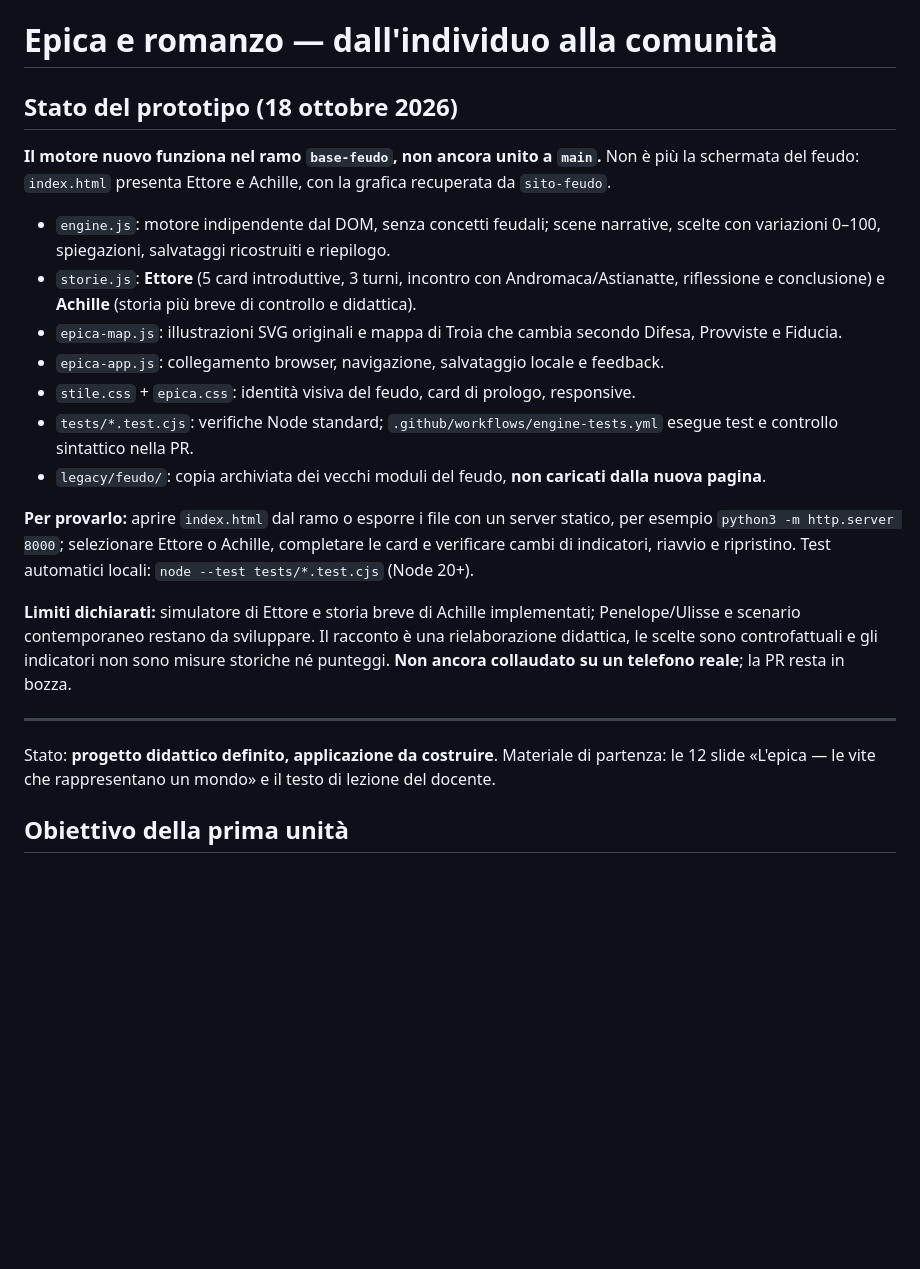
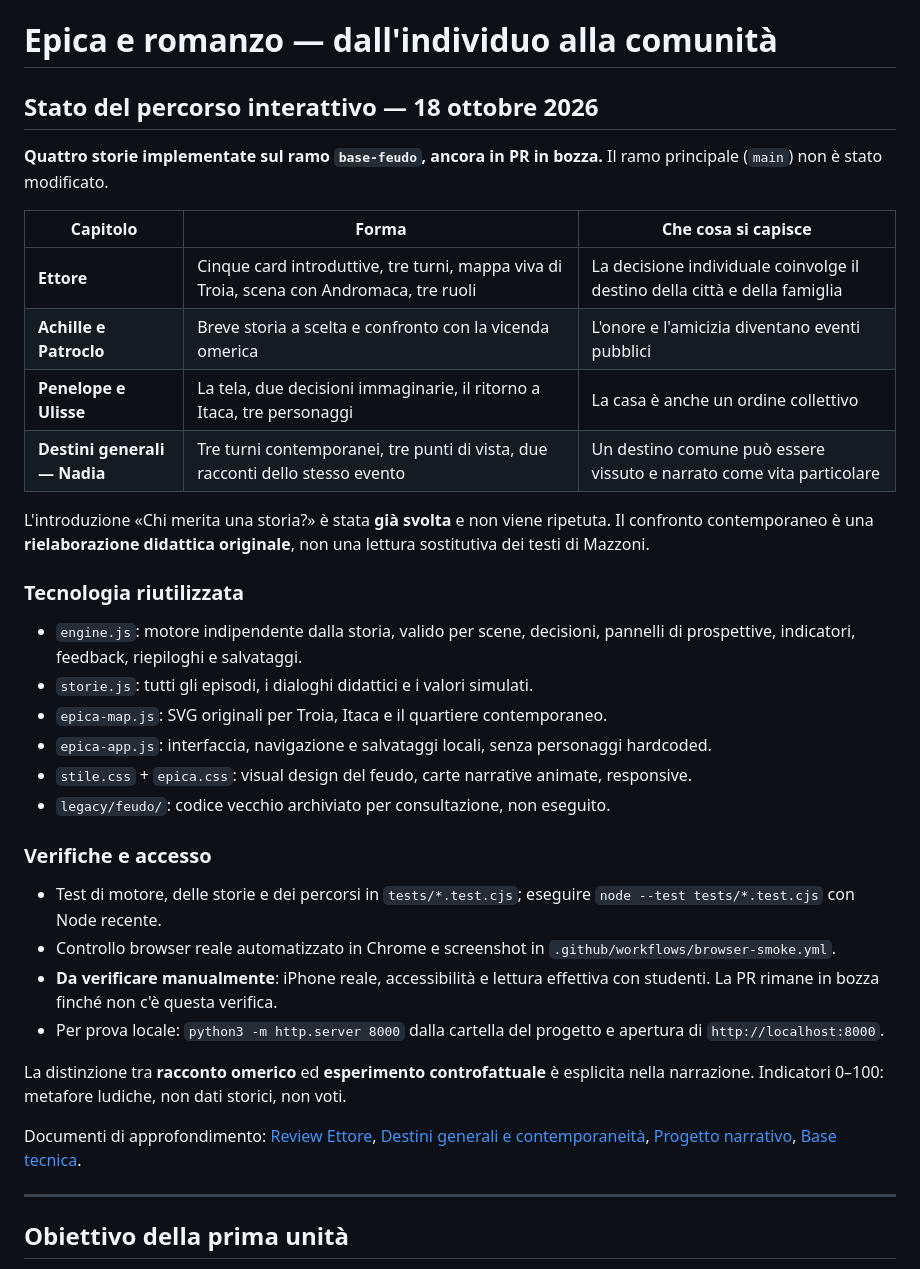
Before and after one commit to halmob01/epica-romanzo, a Markdown page: README.md, the part around the change. Rendered like a GitHub page; blank space fills up the shorter version.

Commit message:
docs: aggiorna stato a quattro storie e riferimenti al confronto contemporaneo

```diff
--- a/README.md
+++ b/README.md
@@ -1,25 +1,39 @@
 # Epica e romanzo — dall'individuo alla comunità
 
-## Stato del prototipo (18 ottobre 2026)
+## Stato del percorso interattivo — 18 ottobre 2026
 
-**Il motore nuovo funziona nel ramo `base-feudo`, non ancora unito a `main`.** Non è più la schermata del feudo: `index.html` presenta Ettore e Achille, con la grafica recuperata da `sito-feudo`.
+**Quattro storie implementate sul ramo `base-feudo`, ancora in PR in bozza.** Il ramo principale (`main`) non è stato modificato.
 
-- `engine.js`: motore indipendente dal DOM, senza concetti feudali; scene narrative, scelte con variazioni 0–100, spiegazioni, salvataggi ricostruiti e riepilogo.
-- `storie.js`: **Ettore** (5 card introduttive, 3 turni, incontro con Andromaca/Astianatte, riflessione e conclusione) e **Achille** (storia più breve di controllo e didattica).
-- `epica-map.js`: illustrazioni SVG originali e mappa di Troia che cambia secondo Difesa, Provviste e Fiducia.
-- `epica-app.js`: collegamento browser, navigazione, salvataggio locale e feedback.
-- `stile.css` + `epica.css`: identità visiva del feudo, card di prologo, responsive.
-- `tests/*.test.cjs`: verifiche Node standard; `.github/workflows/engine-tests.yml` esegue test e controllo sintattico nella PR.
-- `legacy/feudo/`: copia archiviata dei vecchi moduli del feudo, **non caricati dalla nuova pagina**.
+| Capitolo | Forma | Che cosa si capisce |
+|---|---|---|
+| **Ettore** | Cinque card introduttive, tre turni, mappa viva di Troia, scena con Andromaca, tre ruoli | La decisione individuale coinvolge il destino della città e della famiglia |
+| **Achille e Patroclo** | Breve storia a scelta e confronto con la vicenda omerica | L'onore e l'amicizia diventano eventi pubblici |
+| **Penelope e Ulisse** | La tela, due decisioni immaginarie, il ritorno a Itaca, tre personaggi | La casa è anche un ordine collettivo |
+| **Destini generali — Nadia** | Tre turni contemporanei, tre punti di vista, due racconti dello stesso evento | Un destino comune può essere vissuto e narrato come vita particolare |
 
-**Per provarlo:** aprire `index.html` dal ramo o esporre i file con un server statico, per esempio `python3 -m http.server 8000`; selezionare Ettore o Achille, completare le card e verificare cambi di indicatori, riavvio e ripristino. Test automatici locali: `node --test tests/*.test.cjs` (Node 20+).
+L'introduzione «Chi merita una storia?» è stata **già svolta** e non viene ripetuta. Il confronto contemporaneo è una **rielaborazione didattica originale**, non una lettura sostitutiva dei testi di Mazzoni.
 
-**Limiti dichiarati:** simulatore di Ettore e storia breve di Achille implementati; Penelope/Ulisse e scenario contemporaneo restano da sviluppare. Il racconto è una rielaborazione didattica, le scelte sono controfattuali e gli indicatori non sono misure storiche né punteggi. **Non ancora collaudato su un telefono reale**; la PR resta in bozza.
+### Tecnologia riutilizzata
+
+- `engine.js`: motore indipendente dalla storia, valido per scene, decisioni, pannelli di prospettive, indicatori, feedback, riepiloghi e salvataggi.
+- `storie.js`: tutti gli episodi, i dialoghi didattici e i valori simulati.
+- `epica-map.js`: SVG originali per Troia, Itaca e il quartiere contemporaneo.
+- `epica-app.js`: interfaccia, navigazione e salvataggi locali, senza personaggi hardcoded.
+- `stile.css` + `epica.css`: visual design del feudo, carte narrative animate, responsive.
+- `legacy/feudo/`: codice vecchio archiviato per consultazione, non eseguito.
+
+### Verifiche e accesso
+
+- Test di motore, delle storie e dei percorsi in `tests/*.test.cjs`; eseguire `node --test tests/*.test.cjs` con Node recente.
+- Controllo browser reale automatizzato in Chrome e screenshot in `.github/workflows/browser-smoke.yml`.
+- **Da verificare manualmente**: iPhone reale, accessibilità e lettura effettiva con studenti. La PR rimane in bozza finché non c'è questa verifica.
+- Per prova locale: `python3 -m http.server 8000` dalla cartella del progetto e apertura di `http://localhost:8000`.
+
+La distinzione tra **racconto omerico** ed **esperimento controfattuale** è esplicita nella narrazione. Indicatori 0–100: metafore ludiche, non dati storici, non voti.
+
+Documenti di approfondimento: [Review Ettore](docs/ETTORE-REVIEW.md), [Destini generali e contemporaneità](docs/DESTINI-GENERALI.md), [Progetto narrativo](docs/STORIE-E-SIMULAZIONE.md), [Base tecnica](docs/BASE-TECNICA.md).
 
 ---
-
-
-Stato: **progetto didattico definito, applicazione da costruire**. Materiale di partenza: le 12 slide «L'epica — le vite che rappresentano un mondo» e il testo di lezione del docente.
 
 ## Obiettivo della prima unità
 
```
